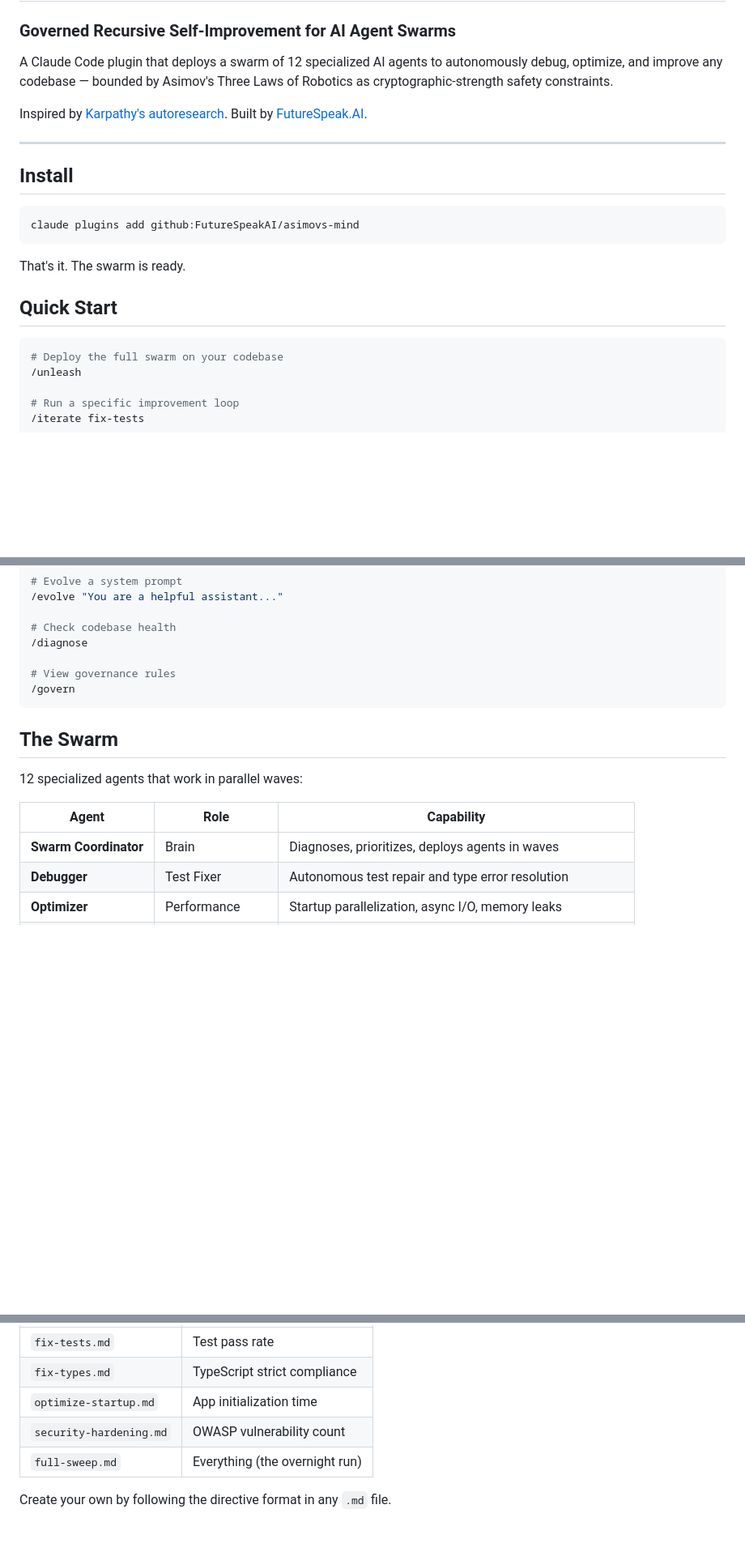
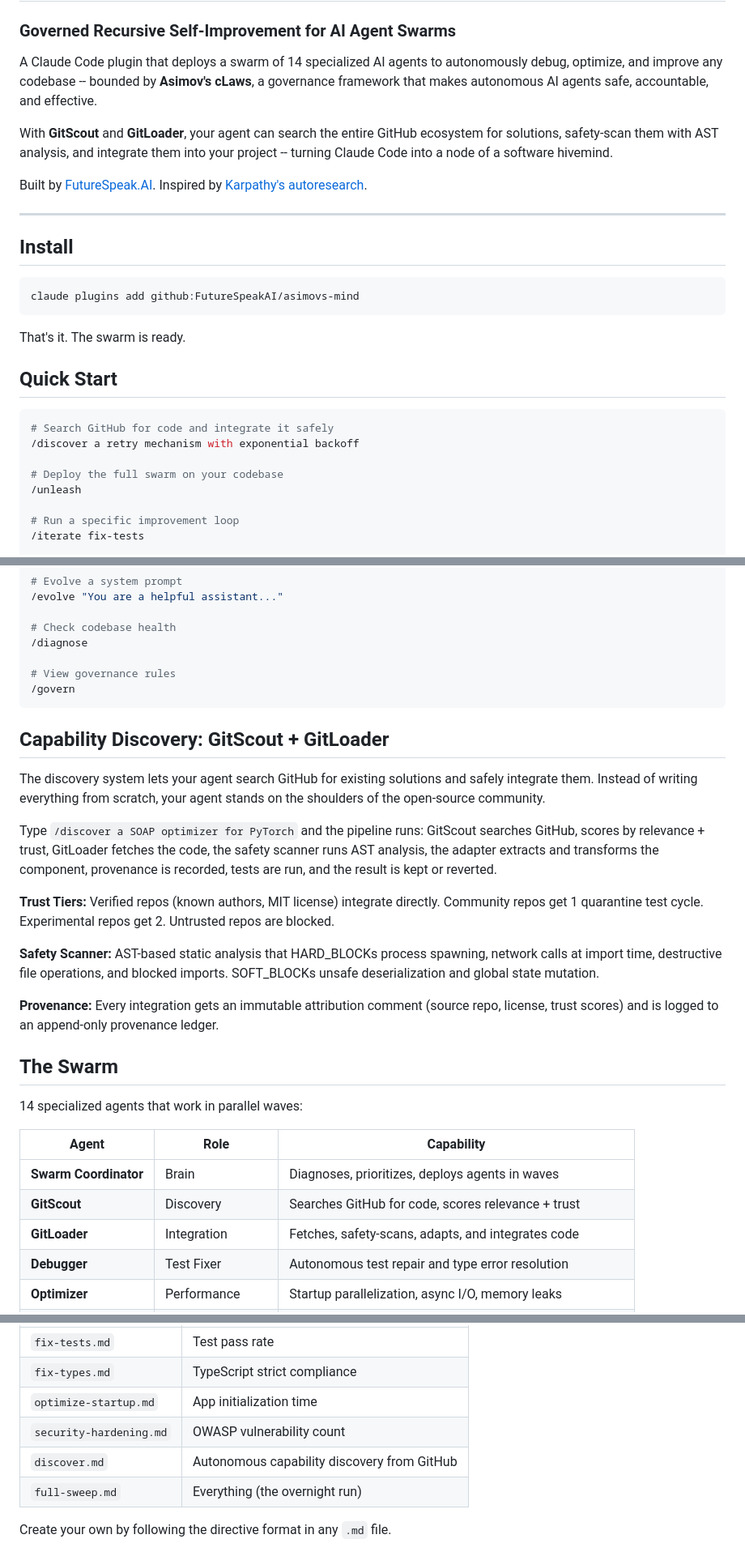
Before and after one commit to FutureSpeakAI/asimovs-mind, a Markdown page: README.md, 3 parts joined by grey strips. Shown at 81% size. Drawn GitHub-style; blank space fills up the shorter version.

````diff
--- a/README.md
+++ b/README.md
@@ -2,9 +2,11 @@
 
 ### Governed Recursive Self-Improvement for AI Agent Swarms
 
-A Claude Code plugin that deploys a swarm of 12 specialized AI agents to autonomously debug, optimize, and improve any codebase — bounded by Asimov's Three Laws of Robotics as cryptographic-strength safety constraints.
+A Claude Code plugin that deploys a swarm of 14 specialized AI agents to autonomously debug, optimize, and improve any codebase -- bounded by **Asimov's cLaws**, a governance framework that makes autonomous AI agents safe, accountable, and effective.
 
-Inspired by [Karpathy's autoresearch](https://github.com/karpathy/autoresearch). Built by [FutureSpeak.AI](https://github.com/FutureSpeakAI).
+With **GitScout** and **GitLoader**, your agent can search the entire GitHub ecosystem for solutions, safety-scan them with AST analysis, and integrate them into your project -- turning Claude Code into a node of a software hivemind.
+
+Built by [FutureSpeak.AI](https://github.com/FutureSpeakAI). Inspired by [Karpathy's autoresearch](https://github.com/karpathy/autoresearch).
 
 ---
 
@@ -19,6 +21,9 @@ That's it. The swarm is ready.
 ## Quick Start
 
 ```bash
+# Search GitHub for code and integrate it safely
+/discover a retry mechanism with exponential backoff
+
 # Deploy the full swarm on your codebase
 /unleash
 
@@ -38,13 +43,27 @@ That's it. The swarm is ready.
 /govern
 ```
 
+## Capability Discovery: GitScout + GitLoader
+
+The discovery system lets your agent search GitHub for existing solutions and safely integrate them. Instead of writing everything from scratch, your agent stands on the shoulders of the open-source community.
+
+Type `/discover a SOAP optimizer for PyTorch` and the pipeline runs: GitScout searches GitHub, scores by relevance + trust, GitLoader fetches the code, the safety scanner runs AST analysis, the adapter extracts and transforms the component, provenance is recorded, tests are run, and the result is kept or reverted.
+
+**Trust Tiers:** Verified repos (known authors, MIT license) integrate directly. Community repos get 1 quarantine test cycle. Experimental repos get 2. Untrusted repos are blocked.
+
+**Safety Scanner:** AST-based static analysis that HARD_BLOCKs process spawning, network calls at import time, destructive file operations, and blocked imports. SOFT_BLOCKs unsafe deserialization and global state mutation.
+
+**Provenance:** Every integration gets an immutable attribution comment (source repo, license, trust scores) and is logged to an append-only provenance ledger.
+
 ## The Swarm
 
-12 specialized agents that work in parallel waves:
+14 specialized agents that work in parallel waves:
 
 | Agent | Role | Capability |
 |-------|------|------------|
 | **Swarm Coordinator** | Brain | Diagnoses, prioritizes, deploys agents in waves |
+| **GitScout** | Discovery | Searches GitHub for code, scores relevance + trust |
+| **GitLoader** | Integration | Fetches, safety-scans, adapts, and integrates code |
 | **Debugger** | Test Fixer | Autonomous test repair and type error resolution |
 | **Optimizer** | Performance | Startup parallelization, async I/O, memory leaks |
 | **Evolver** | Prompt Engineer | Iterative prompt improvement via judge-scored evolution |
@@ -117,6 +136,7 @@ Autoresearch-style `program.md` files that define improvement loops:
 | `fix-types.md` | TypeScript strict compliance |
 | `optimize-startup.md` | App initialization time |
 | `security-hardening.md` | OWASP vulnerability count |
+| `discover.md` | Autonomous capability discovery from GitHub |
 | `full-sweep.md` | Everything (the overnight run) |
 
 Create your own by following the directive format in any `.md` file.
````
Also changed, not shown: other parts of README.md (+37 -18 lines).
